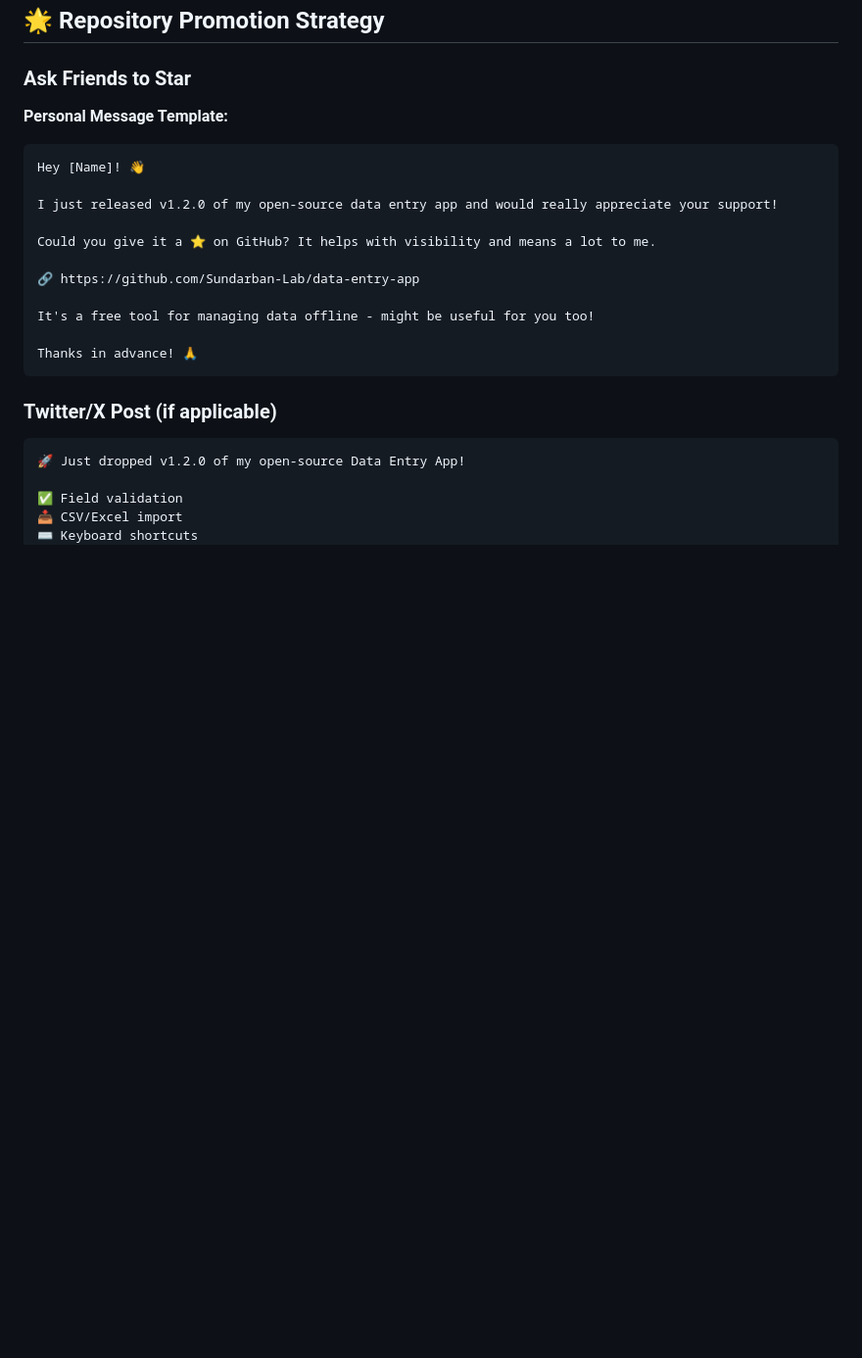
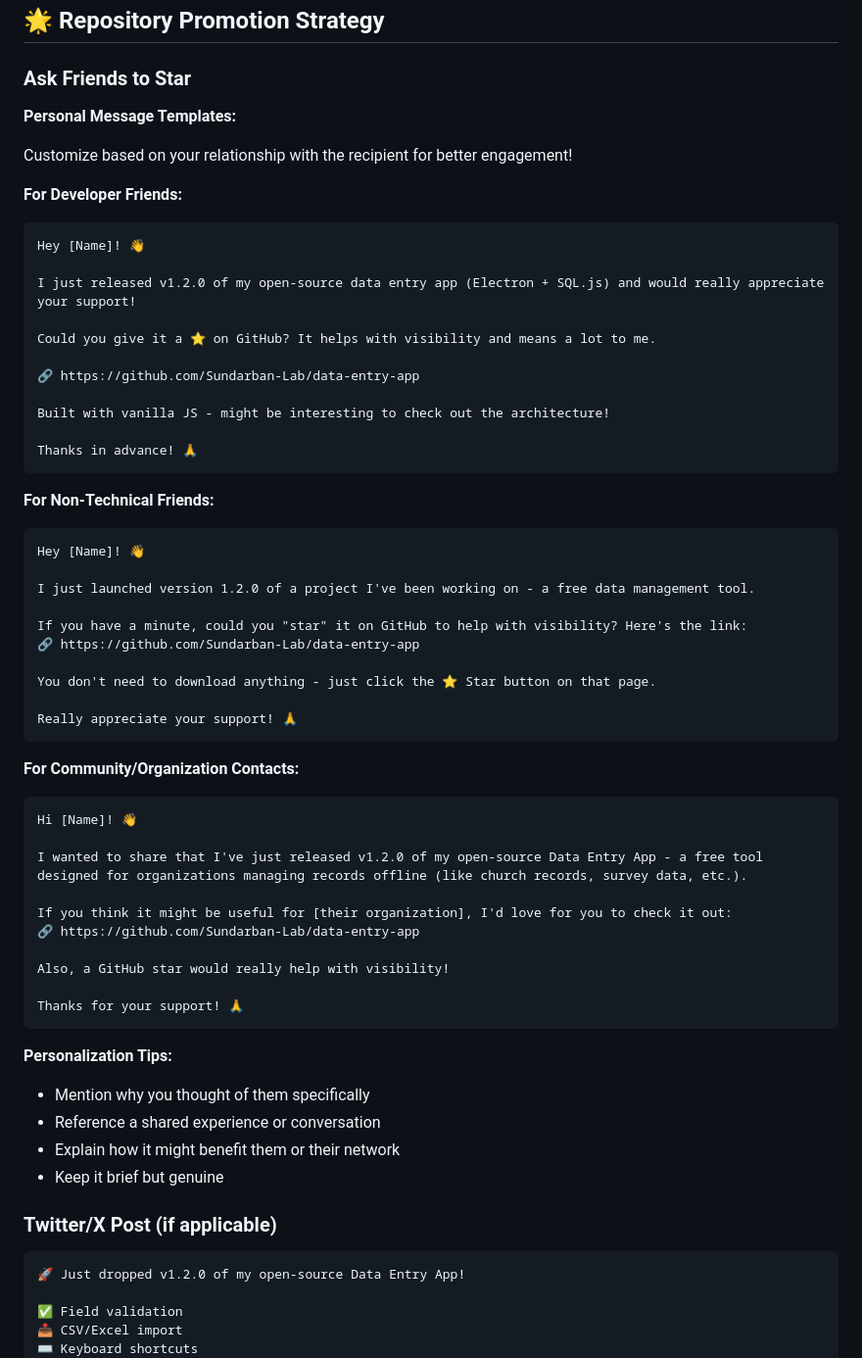
Before and after one commit to Sundarban-Lab/data-entry-app, a Markdown page: PROMOTION_GUIDE.md, the part around the change. Shown at 98% size. GitHub-like rendering; blank space fills up the shorter version.

Commit message:
Improve message templates with personalization guidance
Co-authored-by: anikchowdhurybd <58397348+anikchowdhurybd@users.noreply.github.com>

````diff
--- a/PROMOTION_GUIDE.md
+++ b/PROMOTION_GUIDE.md
@@ -141,21 +141,58 @@ Feedback welcome! What would you improve? 💭
 
 ### Ask Friends to Star
 
-**Personal Message Template:**
+**Personal Message Templates:**
 
+Customize based on your relationship with the recipient for better engagement!
+
+**For Developer Friends:**
 ```
 Hey [Name]! 👋
 
-I just released v1.2.0 of my open-source data entry app and would really appreciate your support!
+I just released v1.2.0 of my open-source data entry app (Electron + SQL.js) and would really appreciate your support!
 
 Could you give it a ⭐ on GitHub? It helps with visibility and means a lot to me.
 
 🔗 https://github.com/Sundarban-Lab/data-entry-app
 
-It's a free tool for managing data offline - might be useful for you too!
+Built with vanilla JS - might be interesting to check out the architecture!
 
 Thanks in advance! 🙏
 ```
+
+**For Non-Technical Friends:**
+```
+Hey [Name]! 👋
+
+I just launched version 1.2.0 of a project I've been working on - a free data management tool.
+
+If you have a minute, could you "star" it on GitHub to help with visibility? Here's the link:
+🔗 https://github.com/Sundarban-Lab/data-entry-app
+
+You don't need to download anything - just click the ⭐ Star button on that page.
+
+Really appreciate your support! 🙏
+```
+
+**For Community/Organization Contacts:**
+```
+Hi [Name]! 👋
+
+I wanted to share that I've just released v1.2.0 of my open-source Data Entry App - a free tool designed for organizations managing records offline (like church records, survey data, etc.).
+
+If you think it might be useful for [their organization], I'd love for you to check it out:
+🔗 https://github.com/Sundarban-Lab/data-entry-app
+
+Also, a GitHub star would really help with visibility!
+
+Thanks for your support! 🙏
+```
+
+**Personalization Tips:**
+- Mention why you thought of them specifically
+- Reference a shared experience or conversation
+- Explain how it might benefit them or their network
+- Keep it brief but genuine
 
 ### Twitter/X Post (if applicable)
 
````
Also changed, not shown: RELEASE_ACTION_PLAN.md (+3 -1 lines).
